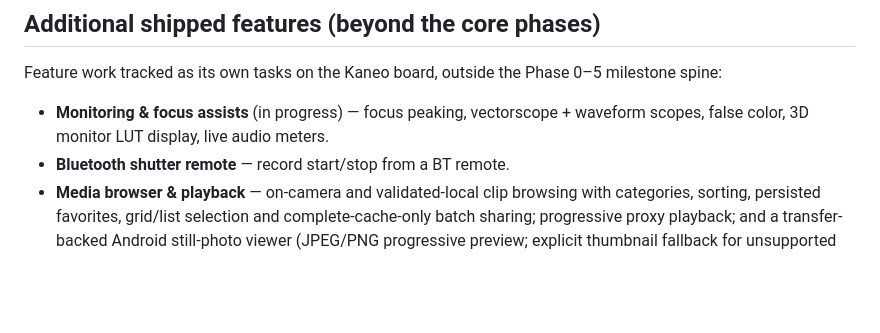
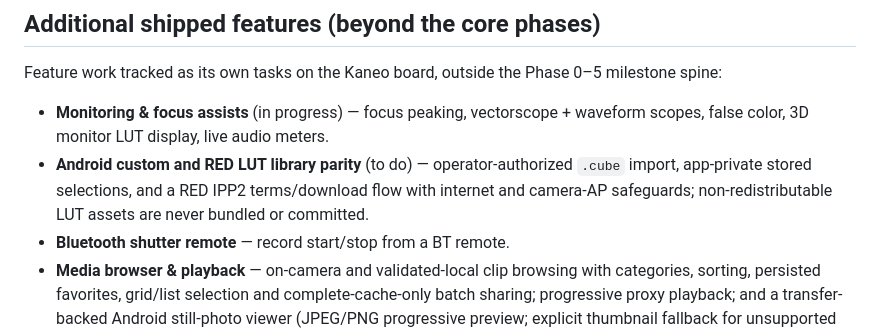
Before and after one commit to erik-sutton95/OpenZCine, a Markdown page: docs/ROADMAP.md, the part around the change. Drawn GitHub-style; blank space fills up the shorter version.

Commit message:
docs: track Android LUT library parity

```diff
--- a/docs/ROADMAP.md
+++ b/docs/ROADMAP.md
@@ -119,6 +119,9 @@ Feature work tracked as its own tasks on the Kaneo board, outside the Phase 0–
 
 - **Monitoring & focus assists** (in progress) — focus peaking, vectorscope + waveform scopes,
   false color, 3D monitor LUT display, live audio meters.
+- **Android custom and RED LUT library parity** (to do) — operator-authorized `.cube` import,
+  app-private stored selections, and a RED IPP2 terms/download flow with internet and camera-AP
+  safeguards; non-redistributable LUT assets are never bundled or committed.
 - **Bluetooth shutter remote** — record start/stop from a BT remote.
 - **Media browser & playback** — on-camera and validated-local clip browsing with categories,
   sorting, persisted favorites, grid/list selection and complete-cache-only batch sharing;
```
